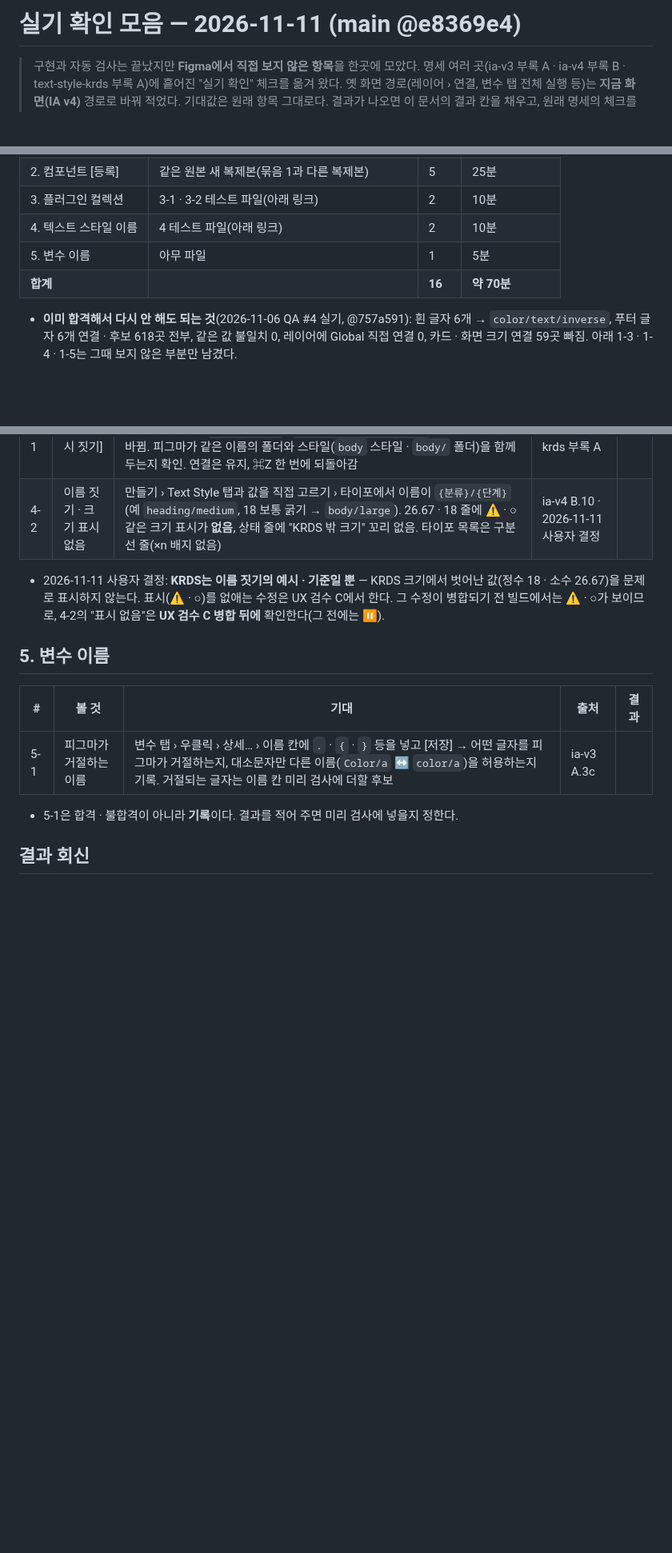
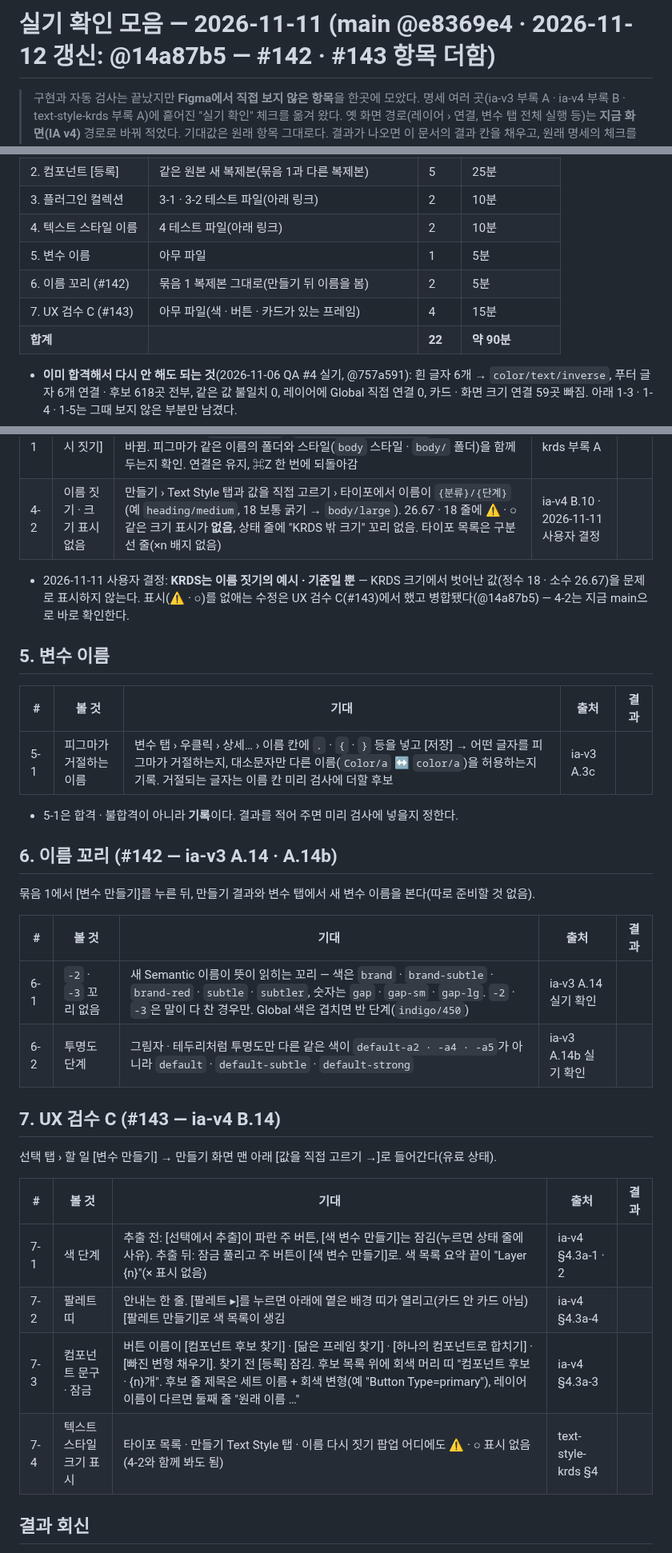
Before and after one commit to xnauddl/design, a Markdown page: docs/qa/2026-11-11-field-check.md, 3 parts joined by grey strips. Shown at 80% size. Drawn GitHub-style; blank space fills up the shorter version.

```diff
--- a/docs/qa/2026-11-11-field-check.md
+++ b/docs/qa/2026-11-11-field-check.md
@@ -1,4 +1,4 @@
-# 실기 확인 모음 — 2026-11-11 (main @e8369e4)
+# 실기 확인 모음 — 2026-11-11 (main @e8369e4 · 2026-11-12 갱신: @14a87b5 — #142 · #143 항목 더함)
 
 > 구현과 자동 검사는 끝났지만 **Figma에서 직접 보지 않은 항목**을 한곳에 모았다. 명세 여러 곳(ia-v3 부록 A · ia-v4 부록 B · text-style-krds 부록 A)에 흩어진 "실기 확인" 체크를 옮겨 왔다.
 > 옛 화면 경로(레이어 › 연결, 변수 탭 전체 실행 등)는 **지금 화면(IA v4)** 경로로 바꿔 적었다. 기대값은 원래 항목 그대로다.
@@ -13,7 +13,9 @@
 | 3. 플러그인 컬렉션 | 3-1 · 3-2 테스트 파일(아래 링크) | 2 | 10분 |
 | 4. 텍스트 스타일 이름 | 4 테스트 파일(아래 링크) | 2 | 10분 |
 | 5. 변수 이름 | 아무 파일 | 1 | 5분 |
-| **합계** | | **16** | **약 70분** |
+| 6. 이름 꼬리 (#142) | 묶음 1 복제본 그대로(만들기 뒤 이름을 봄) | 2 | 5분 |
+| 7. UX 검수 C (#143) | 아무 파일(색 · 버튼 · 카드가 있는 프레임) | 4 | 15분 |
+| **합계** | | **22** | **약 90분** |
 
 - **이미 합격해서 다시 안 해도 되는 것**(2026-11-06 QA #4 실기, @757a591): 흰 글자 6개 → `color/text/inverse`, 푸터 글자 6개 연결 · 후보 618곳 전부, 같은 값 불일치 0, 레이어에 Global 직접 연결 0, 카드 · 화면 크기 연결 59곳 빠짐. 아래 1-3 · 1-4 · 1-5는 그때 보지 않은 부분만 남겼다.
 - **여기서 뺀 것**: 라이선스 서버 배포 · 스토어 캐러셀 다시 찍기(실기 확인이 아니라 출시 작업, ROADMAP §6).
@@ -102,7 +104,7 @@
 | 4-1 | [이름 다시 짓기] | 변수 탭 ⋯ 메뉴 › [이름 다시 짓기] → 팝업 미리보기(구분선 줄 · 스위치) → 바꾸기. 새 폴더 이름(`body/medium` · `font-size/body/medium`)이 함께 생기고 바뀜. 피그마가 같은 이름의 폴더와 스타일(`body` 스타일 · `body/` 폴더)을 함께 두는지 확인. 연결은 유지, ⌘Z 한 번에 되돌아감 | text-style-krds 부록 A | |
 | 4-2 | 이름 짓기 · 크기 표시 없음 | 만들기 › Text Style 탭과 값을 직접 고르기 › 타이포에서 이름이 `{분류}/{단계}`(예 `heading/medium`, 18 보통 굵기 → `body/large`). 26.67 · 18 줄에 ⚠ · ○ 같은 크기 표시가 **없음**, 상태 줄에 "KRDS 밖 크기" 꼬리 없음. 타이포 목록은 구분선 줄(×n 배지 없음) | ia-v4 B.10 · 2026-11-11 사용자 결정 | |
 
-- 2026-11-11 사용자 결정: **KRDS는 이름 짓기의 예시 · 기준일 뿐** — KRDS 크기에서 벗어난 값(정수 18 · 소수 26.67)을 문제로 표시하지 않는다. 표시(⚠ · ○)를 없애는 수정은 UX 검수 C에서 한다. 그 수정이 병합되기 전 빌드에서는 ⚠ · ○가 보이므로, 4-2의 "표시 없음"은 **UX 검수 C 병합 뒤에** 확인한다(그 전에는 ⏸).
+- 2026-11-11 사용자 결정: **KRDS는 이름 짓기의 예시 · 기준일 뿐** — KRDS 크기에서 벗어난 값(정수 18 · 소수 26.67)을 문제로 표시하지 않는다. 표시(⚠ · ○)를 없애는 수정은 UX 검수 C(#143)에서 했고 병합됐다(@14a87b5) — 4-2는 지금 main으로 바로 확인한다.
 
 ## 5. 변수 이름
 
@@ -112,6 +114,26 @@
 
 - 5-1은 합격 · 불합격이 아니라 **기록**이다. 결과를 적어 주면 미리 검사에 넣을지 정한다.
 
+## 6. 이름 꼬리 (#142 — ia-v3 A.14 · A.14b)
+
+묶음 1에서 [변수 만들기]를 누른 뒤, 만들기 결과와 변수 탭에서 새 변수 이름을 본다(따로 준비할 것 없음).
+
+| # | 볼 것 | 기대 | 출처 | 결과 |
+|---|---|---|---|---|
+| 6-1 | `-2` · `-3` 꼬리 없음 | 새 Semantic 이름이 뜻이 읽히는 꼬리 — 색은 `brand` · `brand-subtle` · `brand-red` · `subtle` · `subtler`, 숫자는 `gap` · `gap-sm` · `gap-lg`. `-2` · `-3`은 말이 다 찬 경우만. Global 색은 겹치면 반 단계(`indigo/450`) | ia-v3 A.14 실기 확인 | |
+| 6-2 | 투명도 단계 | 그림자 · 테두리처럼 투명도만 다른 같은 색이 `default-a2 · -a4 · -a5`가 아니라 `default` · `default-subtle` · `default-strong` | ia-v3 A.14b 실기 확인 | |
+
+## 7. UX 검수 C (#143 — ia-v4 B.14)
+
+선택 탭 › 할 일 [변수 만들기] → 만들기 화면 맨 아래 [값을 직접 고르기 →]로 들어간다(유료 상태).
+
+| # | 볼 것 | 기대 | 출처 | 결과 |
+|---|---|---|---|---|
+| 7-1 | 색 단계 | 추출 전: [선택에서 추출]이 파란 주 버튼, [색 변수 만들기]는 잠김(누르면 상태 줄에 사유). 추출 뒤: 잠금 풀리고 주 버튼이 [색 변수 만들기]로. 색 목록 요약 끝이 "Layer {n}"(× 표시 없음) | ia-v4 §4.3a-1 · 2 | |
+| 7-2 | 팔레트 띠 | 안내는 한 줄. [팔레트 ▸]를 누르면 아래에 옅은 배경 띠가 열리고(카드 안 카드 아님) [팔레트 만들기]로 색 목록이 생김 | ia-v4 §4.3a-4 | |
+| 7-3 | 컴포넌트 문구 · 잠금 | 버튼 이름이 [컴포넌트 후보 찾기] · [닮은 프레임 찾기] · [하나의 컴포넌트로 합치기] · [빠진 변형 채우기]. 찾기 전 [등록] 잠김. 후보 목록 위에 회색 머리 띠 "컴포넌트 후보 · {n}개". 후보 줄 제목은 세트 이름 + 회색 변형(예 "Button Type=primary"), 레이어 이름이 다르면 둘째 줄 "원래 이름 …" | ia-v4 §4.3a-3 | |
+| 7-4 | 텍스트 스타일 크기 표시 | 타이포 목록 · 만들기 Text Style 탭 · 이름 다시 짓기 팝업 어디에도 ⚠ · ○ 표시 없음(4-2와 함께 봐도 됨) | text-style-krds §4 | |
+
 ## 결과 회신
 
 결과 칸을 채운 이 문서(또는 묶음별 한 줄)를 보내면, Claude Code가 원래 명세 체크를 닫고 불합격은 새 QA 기록(`docs/qa/`)으로 옮긴다.
```
Also changed, not shown: ROADMAP.md (+10 -2 lines).
